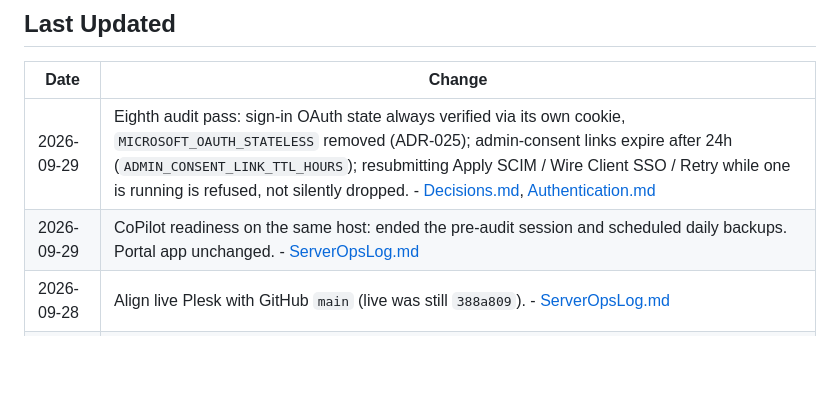
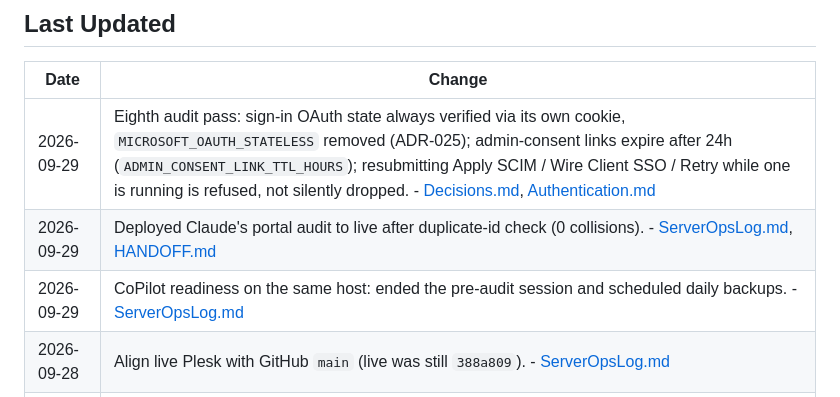
Before and after one commit to T4shby/OnIT-Portal, a Markdown page: Brain/README.md, the part around the change. Drawn GitHub-style; blank space fills up the shorter version.

```diff
--- a/Brain/README.md
+++ b/Brain/README.md
@@ -87,7 +87,8 @@ Read these documents before changing application code. **Update Brain for every
 | Date | Change |
 |---|---|
 | 2026-09-29 | Eighth audit pass: sign-in OAuth state always verified via its own cookie, `MICROSOFT_OAUTH_STATELESS` removed (ADR-025); admin-consent links expire after 24h (`ADMIN_CONSENT_LINK_TTL_HOURS`); resubmitting Apply SCIM / Wire Client SSO / Retry while one is running is refused, not silently dropped. - [Decisions.md](Decisions.md), [Authentication.md](Authentication.md) |
-| 2026-09-29 | CoPilot readiness on the same host: ended the pre-audit session and scheduled daily backups. Portal app unchanged. - [ServerOpsLog.md](ServerOpsLog.md) |
+| 2026-09-29 | Deployed Claude's portal audit to live after duplicate-id check (0 collisions). - [ServerOpsLog.md](ServerOpsLog.md), [HANDOFF.md](../HANDOFF.md) |
+| 2026-09-29 | CoPilot readiness on the same host: ended the pre-audit session and scheduled daily backups. - [ServerOpsLog.md](ServerOpsLog.md) |
 | 2026-09-28 | Align live Plesk with GitHub `main` (live was still `388a809`). - [ServerOpsLog.md](ServerOpsLog.md) |
 | 2026-09-08 | Deployed activity feed badges/action copy + ticket confirmation 403 fix (`388a809`). - [ServerOpsLog.md](ServerOpsLog.md), [UIOverhaul.md](UIOverhaul.md), [SuperOpsIntegration.md](SuperOpsIntegration.md) |
 | 2026-09-08 | After Log a ticket / New starter, `/support/{id}` 403ed even when SuperOps had the ticket (INTEGRATION requester mismatch). Show now allows the creating organisation. - [SuperOpsIntegration.md](SuperOpsIntegration.md#ticket-detail-getticket) |
```
Also changed, not shown: Brain/ServerOpsLog.md (+11 -0 lines).
